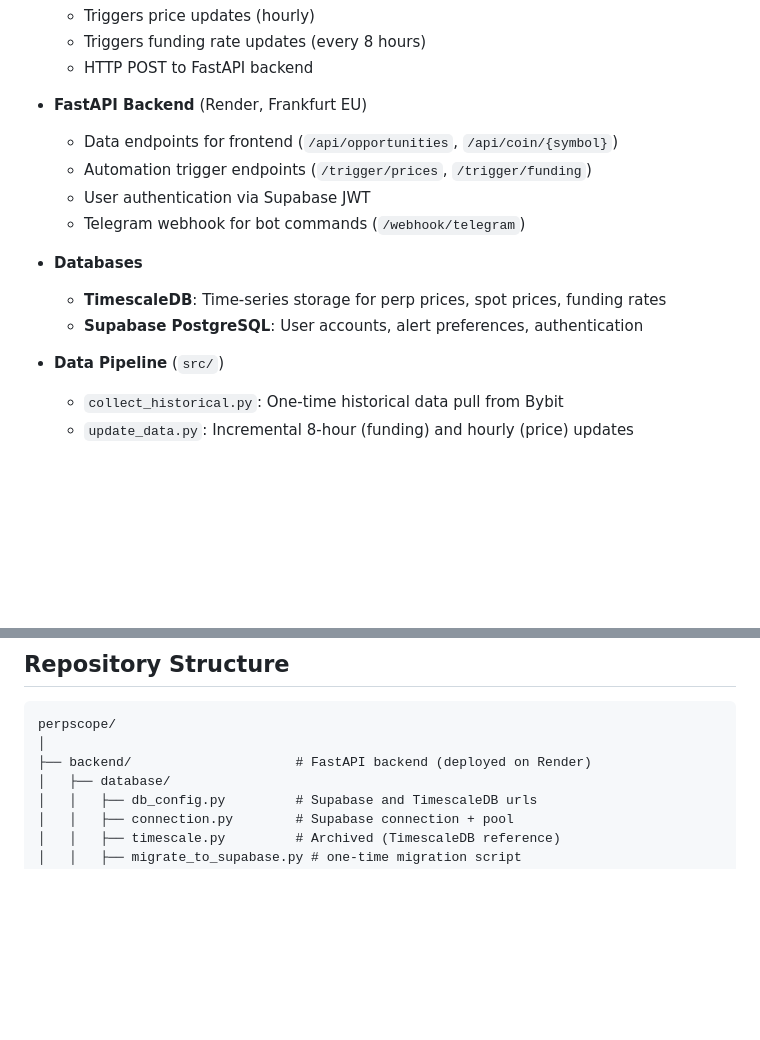
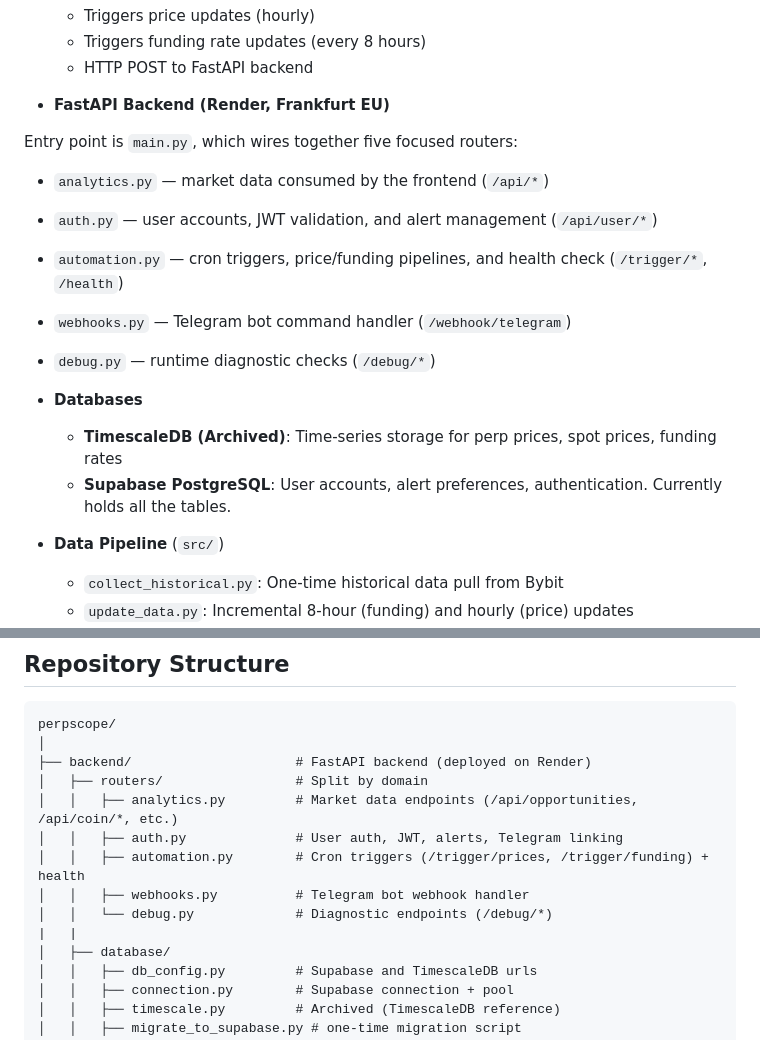
Before and after one commit to Pointbr8ker-123/PerpScope, a Markdown page: README.md, 2 parts joined by grey strips. Drawn GitHub-style; blank space fills up the shorter version.

```diff
--- a/README.md
+++ b/README.md
@@ -110,15 +109,18 @@ flowchart TD
   - Triggers funding rate updates (every 8 hours)
   - HTTP POST to FastAPI backend
 
-- **FastAPI Backend** (Render, Frankfurt EU)
-  - Data endpoints for frontend (`/api/opportunities`, `/api/coin/{symbol}`)
-  - Automation trigger endpoints (`/trigger/prices`, `/trigger/funding`)
-  - User authentication via Supabase JWT
-  - Telegram webhook for bot commands (`/webhook/telegram`)
+- **FastAPI Backend (Render, Frankfurt EU)**
+
+Entry point is `main.py`, which wires together five focused routers:
+- `analytics.py` — market data consumed by the frontend (`/api/*`)
+- `auth.py` — user accounts, JWT validation, and alert management (`/api/user/*`)
+- `automation.py` — cron triggers, price/funding pipelines, and health check (`/trigger/*`, `/health`)
+- `webhooks.py` — Telegram bot command handler (`/webhook/telegram`)
+- `debug.py` — runtime diagnostic checks (`/debug/*`)
 
 - **Databases**
-  - **TimescaleDB**: Time-series storage for perp prices, spot prices, funding rates
-  - **Supabase PostgreSQL**: User accounts, alert preferences, authentication
+  - **TimescaleDB (Archived)**: Time-series storage for perp prices, spot prices, funding rates
+  - **Supabase PostgreSQL**: User accounts, alert preferences, authentication. Currently holds all the tables.
 
 - **Data Pipeline** (`src/`)
   - `collect_historical.py`: One-time historical data pull from Bybit
@@ -161,6 +163,13 @@ in `backend/database/timescale.py`, so the switch would be straightforward.
 perpscope/
 │
 ├── backend/                     # FastAPI backend (deployed on Render)
+│   ├── routers/                 # Split by domain
+│   │   ├── analytics.py         # Market data endpoints (/api/opportunities, /api/coin/*, etc.)
+│   │   ├── auth.py              # User auth, JWT, alerts, Telegram linking
+│   │   ├── automation.py        # Cron triggers (/trigger/prices, /trigger/funding) + health
+│   │   ├── webhooks.py          # Telegram bot webhook handler
+│   │   └── debug.py             # Diagnostic endpoints (/debug/*)
+|   |
 │   ├── database/
 │   │   ├── db_config.py         # Supabase and TimescaleDB urls
 │   │   ├── connection.py        # Supabase connection + pool
```
Also changed, not shown: other parts of README.md (+1 -2 lines).
